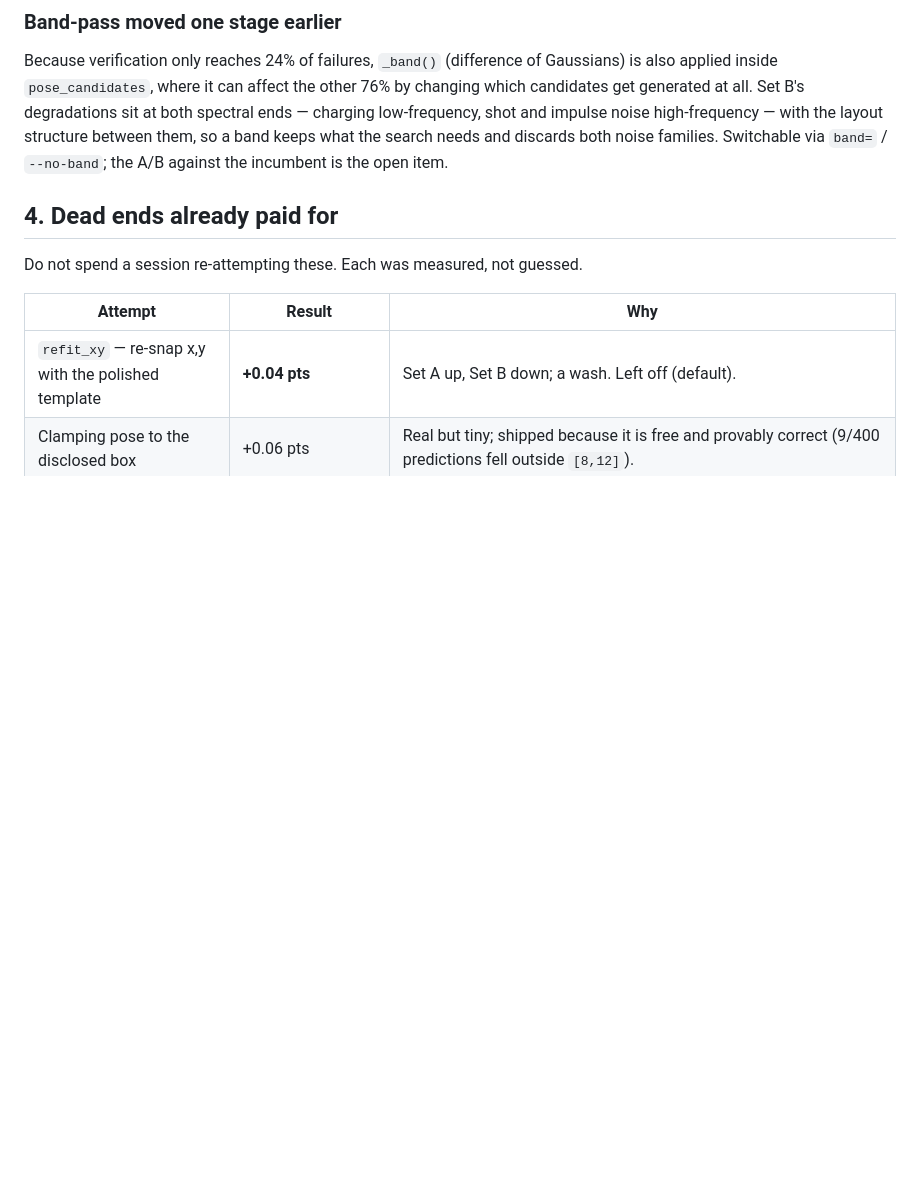
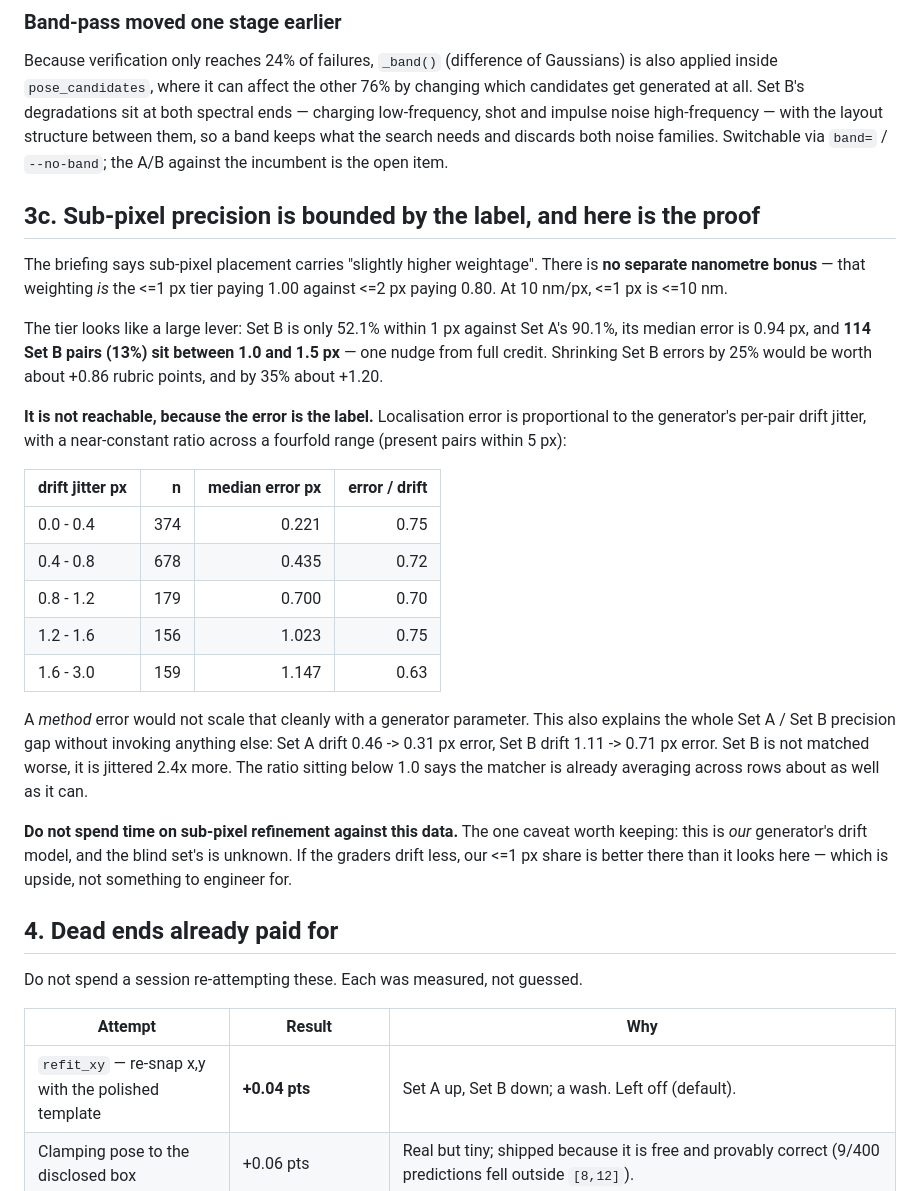
Before and after one commit to vhmaadhav/semicon-driftsense, a Markdown page: .agents/PHASE2_STATE.md, the part around the change. Rendered like a GitHub page; blank space fills up the shorter version.

Commit message:
Record that sub-pixel precision is label-bounded, with the evidence
The <=1px tier looks like a big lever -- Set B is 52.1% within 1px against Set
A's 90.1%, and 114 Set B pairs sit between 1.0 and 1.5px, so a 25-35% error
shrink would be worth +0.86 to +1.20 points.

It is not reachable. Localisation error is a near-constant 0.72x the
generator's per-pair drift jitter across a fourfold range of drift, which is
the signature of label noise rather than method error -- a method error would
not track a generator parameter that cleanly. It also explains the entire Set A
/ Set B precision gap: Set B is jittered 2.4x more, not matched worse.

There is also no separate nanometre bonus; the 'higher weightage for subpixel'
in the briefing is the <=1px tier itself.

```diff
--- a/.agents/PHASE2_STATE.md
+++ b/.agents/PHASE2_STATE.md
@@ -222,6 +222,40 @@ degradations sit at both spectral ends — charging low-frequency, shot and
 impulse noise high-frequency — with the layout structure between them, so a
 band keeps what the search needs and discards both noise families. Switchable
 via `band=` / `--no-band`; the A/B against the incumbent is the open item.
+
+## 3c. Sub-pixel precision is bounded by the label, and here is the proof
+
+The briefing says sub-pixel placement carries "slightly higher weightage".
+There is **no separate nanometre bonus** — that weighting *is* the <=1 px tier
+paying 1.00 against <=2 px paying 0.80. At 10 nm/px, <=1 px is <=10 nm.
+
+The tier looks like a large lever: Set B is only 52.1% within 1 px against Set
+A's 90.1%, its median error is 0.94 px, and **114 Set B pairs (13%) sit between
+1.0 and 1.5 px** — one nudge from full credit. Shrinking Set B errors by 25%
+would be worth about +0.86 rubric points, and by 35% about +1.20.
+
+**It is not reachable, because the error is the label.** Localisation error is
+proportional to the generator's per-pair drift jitter, with a near-constant
+ratio across a fourfold range (present pairs within 5 px):
+
+| drift jitter px | n | median error px | error / drift |
+| --- | ---: | ---: | ---: |
+| 0.0 - 0.4 | 374 | 0.221 | 0.75 |
+| 0.4 - 0.8 | 678 | 0.435 | 0.72 |
+| 0.8 - 1.2 | 179 | 0.700 | 0.70 |
+| 1.2 - 1.6 | 156 | 1.023 | 0.75 |
+| 1.6 - 3.0 | 159 | 1.147 | 0.63 |
+
+A *method* error would not scale that cleanly with a generator parameter. This
+also explains the whole Set A / Set B precision gap without invoking anything
+else: Set A drift 0.46 -> 0.31 px error, Set B drift 1.11 -> 0.71 px error. Set
+B is not matched worse, it is jittered 2.4x more. The ratio sitting below 1.0
+says the matcher is already averaging across rows about as well as it can.
+
+**Do not spend time on sub-pixel refinement against this data.** The one caveat
+worth keeping: this is *our* generator's drift model, and the blind set's is
+unknown. If the graders drift less, our <=1 px share is better there than it
+looks here — which is upside, not something to engineer for.
 
 ## 4. Dead ends already paid for
 
```
